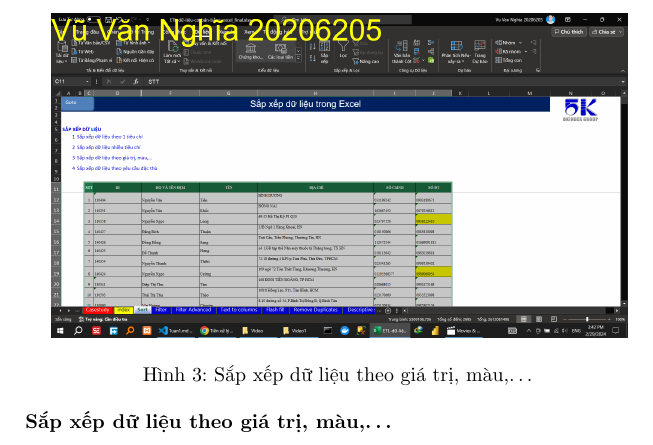
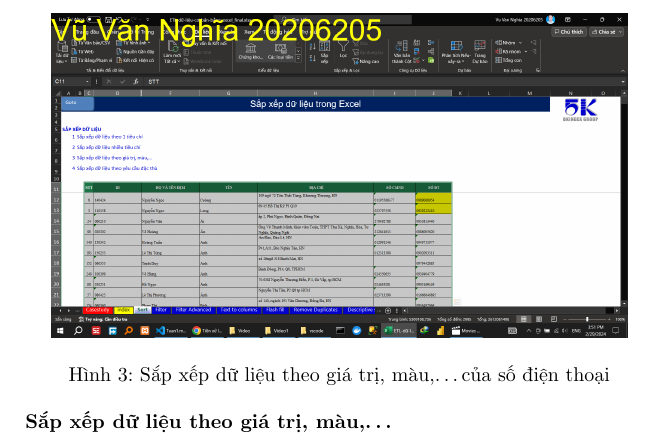
Before and after one commit to vvn20206205/Datawarehouse, a LaTeX document (contents/Tuan1/Tuan1.tex): part of page 2 of 3, cut so that both start at the same text. Compiled offline with pdfLaTeX.

Commit message:
update 2 files and delete 1 file

```diff
--- a/contents/Tuan1/Tuan1.tex
+++ b/contents/Tuan1/Tuan1.tex
@@ -20,17 +20,19 @@
     \includegraphics[scale = 0.15]{Video1/HuongDan/1.png}
     \caption{Sắp xếp dữ liệu theo 1 tiêu chí là số thứ tự}
 \end{figure}
+
 \subparagraph{Sắp xếp dữ liệu theo nhiều tiêu chí}
 \begin{figure}[h]
     \centering
     \includegraphics[scale = 0.15]{Video1/HuongDan/2.png}
     \caption{Sắp xếp dữ liệu theo  nhiều tiêu chí họ và tên đệm}
 \end{figure}
+
 \subparagraph{Sắp xếp dữ liệu theo giá trị, màu,\dots}
 \begin{figure}[h]
     \centering
-    \includegraphics[scale = 0.15]{Video1/HuongDan/1.png}
-    \caption{Sắp xếp dữ liệu theo  giá trị, màu,\dots}
+    \includegraphics[scale = 0.15]{Video1/HuongDan/3.png}
+    \caption{Sắp xếp dữ liệu theo  giá trị, màu,\dots của số điện thoại}
 \end{figure}
 
 
```
Also changed, not shown: contents/Tuan1/Video1/Video1.md (+2 -3 lines), contents/Tuan1/Video1/HuongDan/3.png (renamed from contents/Tuan1/Video1/HuongDan/image-1.png), contents/Tuan1/Tuan1.tex (2 more changed lines).
